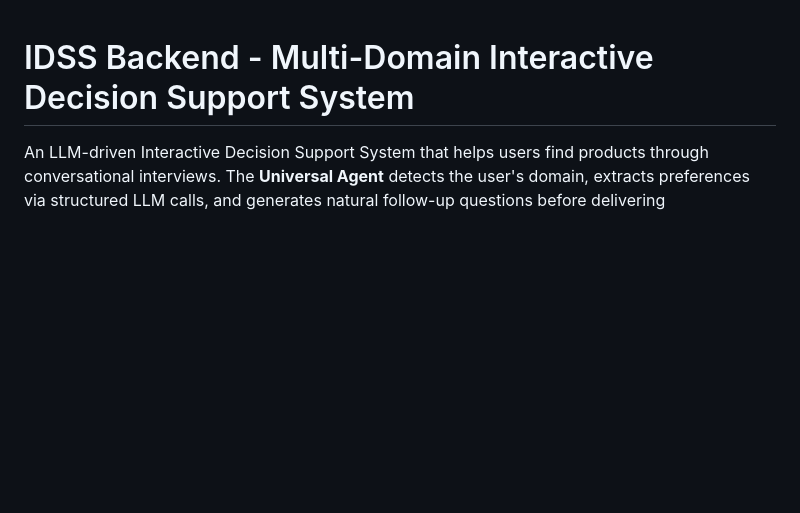
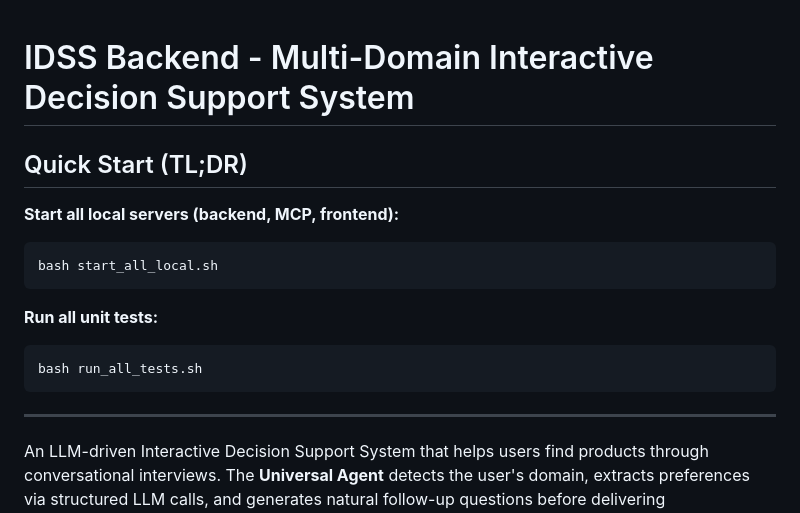
Before and after one commit to interactive-decision-support-system/idss-backend, a Markdown page: README.md, the part around the change. GitHub-like rendering; blank space fills up the shorter version.

Commit message:
add user instructions for sh files i made

````diff
--- a/README.md
+++ b/README.md
@@ -1,4 +1,21 @@
+
 # IDSS Backend - Multi-Domain Interactive Decision Support System
+
+## Quick Start (TL;DR)
+
+**Start all local servers (backend, MCP, frontend):**
+
+```bash
+bash start_all_local.sh
+```
+
+**Run all unit tests:**
+
+```bash
+bash run_all_tests.sh
+```
+
+---
 
 An LLM-driven Interactive Decision Support System that helps users find products through conversational interviews. The **Universal Agent** detects the user's domain, extracts preferences via structured LLM calls, and generates natural follow-up questions before delivering recommendations. Supports **vehicles**, **laptops**, **books**, and **24,000+ electronics** products.
 
````
